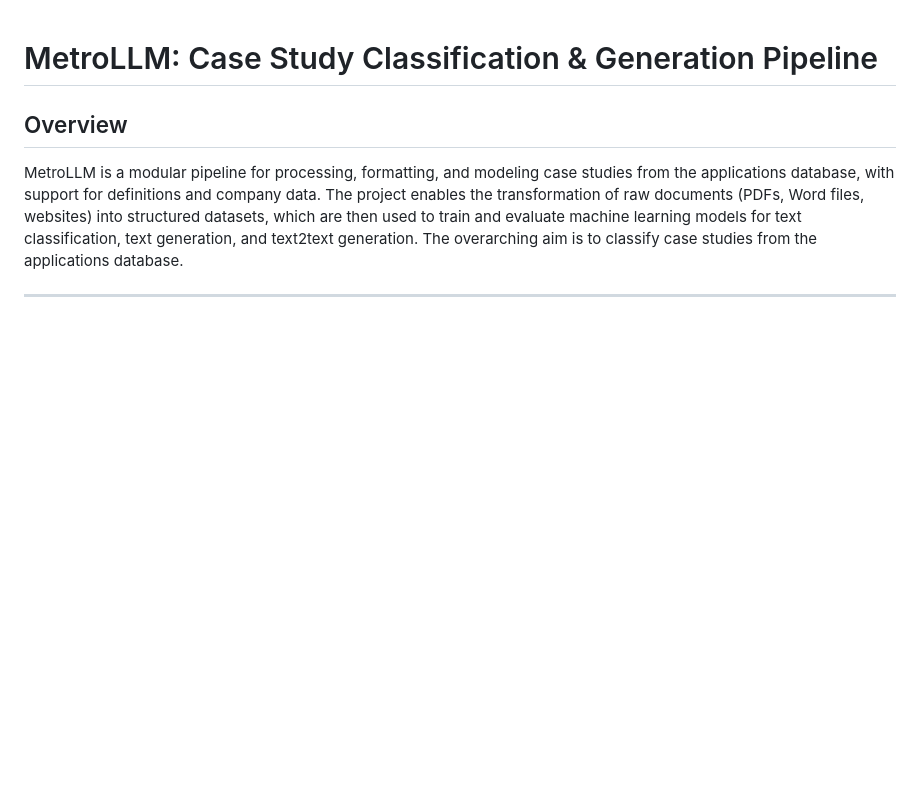
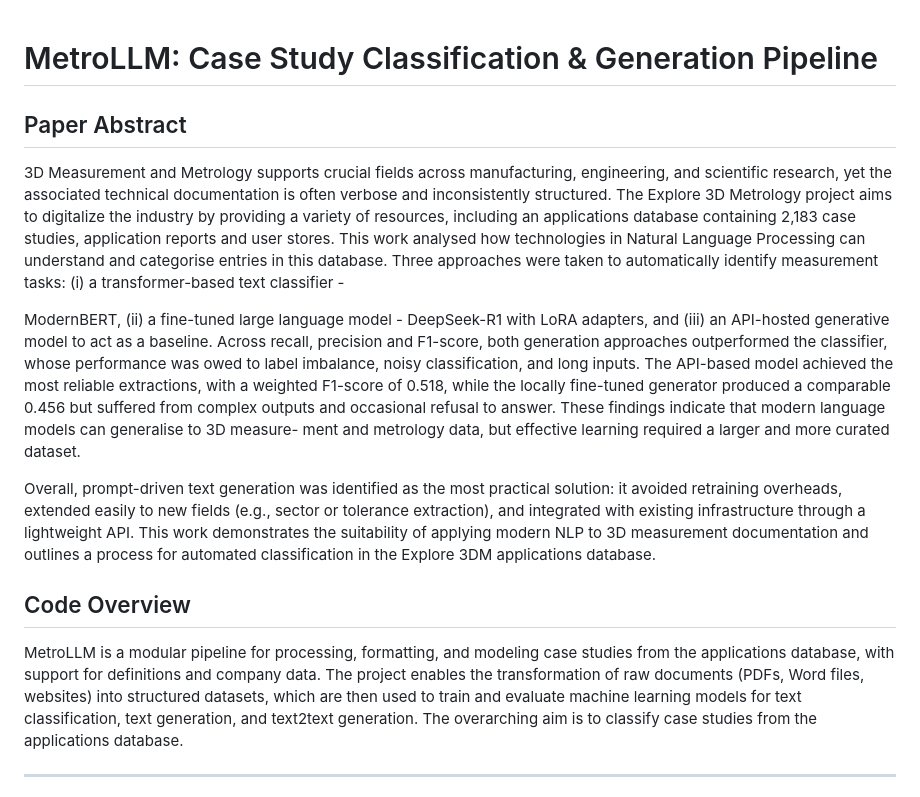
Before and after one commit to KRudd-E/MetroLLM, a Markdown page: README.md, the part around the change. Drawn GitHub-style; blank space fills up the shorter version.

Commit message:
Add paper abstract and code overview to README
Added paper abstract detailing the Explore 3D Metrology project and its findings on NLP applications in case study classification and generation.

```diff
--- a/README.md
+++ b/README.md
@@ -1,6 +1,15 @@
 # MetroLLM: Case Study Classification & Generation Pipeline
 
-## Overview
+## Paper Abstract
+
+3D Measurement and Metrology supports crucial fields across manufacturing, engineering, and scientific research, yet the associated technical documentation is often verbose and inconsistently structured. The Explore 3D Metrology project aims to digitalize the industry by providing a variety of resources, including an applications database containing 2,183 case studies, application reports and user stores. This work analysed how technologies in Natural Language Processing can understand and categorise entries in this database. Three approaches were taken to automatically identify measurement tasks: (i) a transformer-based text classifier -
+
+ModernBERT, (ii) a fine-tuned large language model - DeepSeek-R1 with LoRA adapters, and (iii) an API-hosted generative model to act as a baseline. Across recall, precision and F1-score, both generation approaches outperformed the classifier, whose performance was owed to label imbalance, noisy classification, and long inputs. The API-based model achieved the most reliable extractions, with a weighted F1-score of 0.518, while the locally fine-tuned generator produced a comparable 0.456 but suffered from complex outputs and occasional refusal to answer. These findings indicate that modern language models can generalise to 3D measure-
+ment and metrology data, but effective learning required a larger and more curated dataset.
+
+Overall, prompt-driven text generation was identified as the most practical solution: it avoided retraining overheads, extended easily to new fields (e.g., sector or tolerance extraction), and integrated with existing infrastructure through a lightweight API. This work demonstrates the suitability of applying modern NLP to 3D measurement documentation and outlines a process for automated classification in the Explore 3DM applications database.
+
+## Code Overview
 
 MetroLLM is a modular pipeline for processing, formatting, and modeling case studies from the applications database, with support for definitions and company data. The project enables the transformation of raw documents (PDFs, Word files, websites) into structured datasets, which are then used to train and evaluate machine learning models for text classification, text generation, and text2text generation. The overarching aim is to classify case studies from the applications database.
 
```
